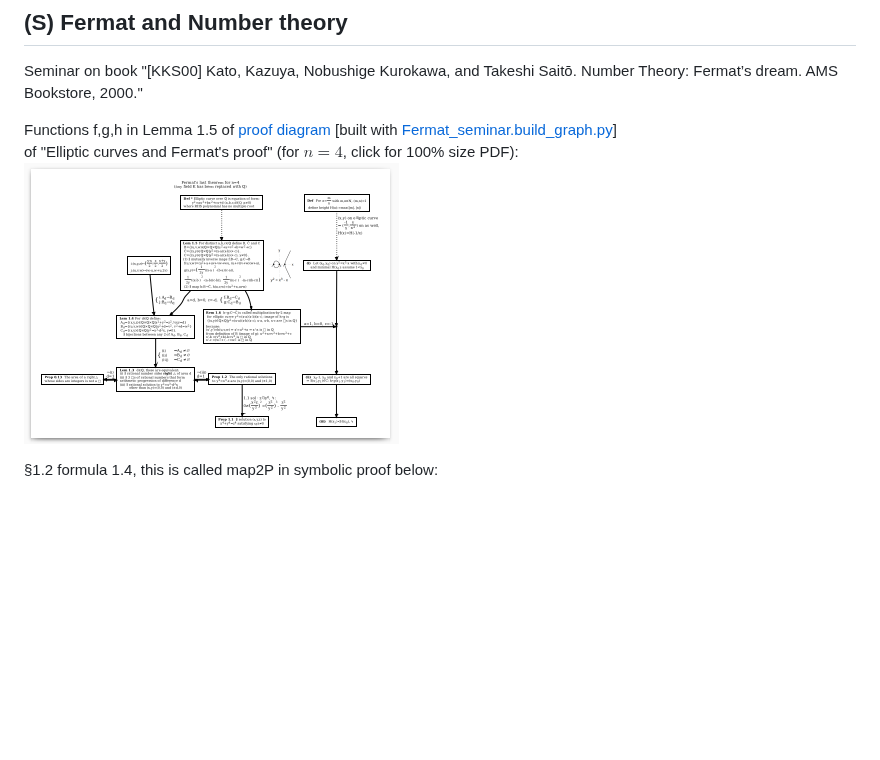
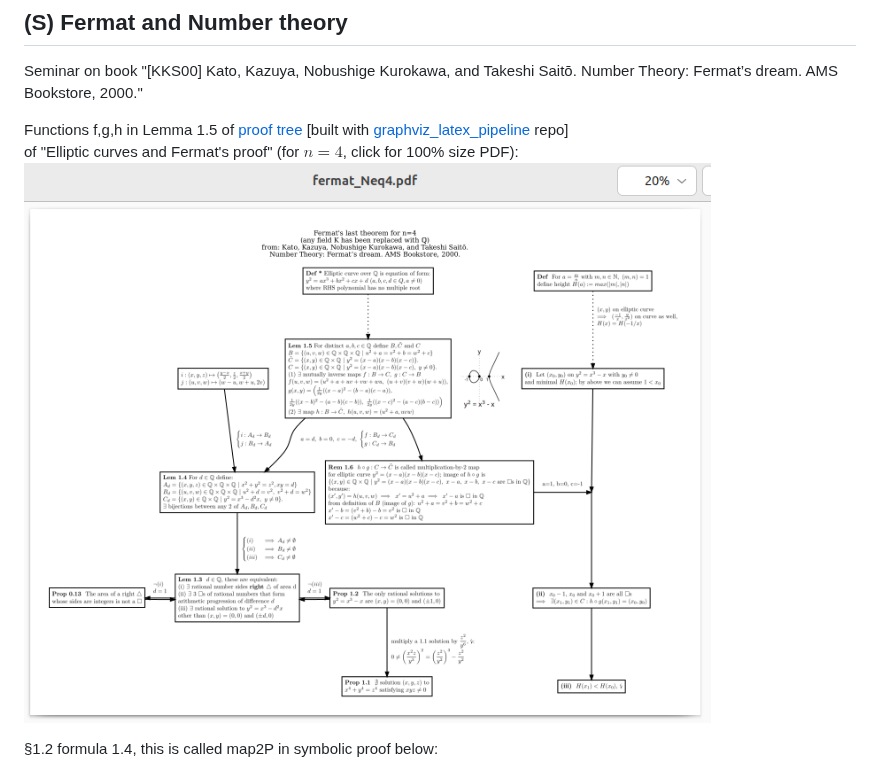
Before and after one commit to Hermann-SW/uni-heidelberg, a Markdown page: README.md, the part around the change. Drawn GitHub-style; pictures changed too: res/Fermat_seminar.10pc.png (deleted), res/Fermat_seminar.20pc.png (added); blank space fills up the shorter version.

Commit message:
redirect to new repo instead old, new PDF and screenshot

```diff
--- a/README.md
+++ b/README.md
@@ -25,9 +25,9 @@ https://scoop.iwr.uni-heidelberg.de/teaching/2026ws/lecture-grundlagen-der-optim
 
 Seminar on book "[KKS00] Kato, Kazuya, Nobushige Kurokawa, and Takeshi Saitō. Number Theory: Fermat’s dream. AMS Bookstore, 2000."
 
-Functions f,g,h in Lemma 1.5 of [proof diagram](res/Fermat_seminar.pdf) [built with [Fermat_seminar.build_graph.py](scripts/Fermat_seminar.build_graph.py)]
+Functions f,g,h in Lemma 1.5 of [proof tree](res/Fermat_seminar.pdf) [built with [graphviz_latex_pipeline](https://github.com/Hermann-SW/graphviz_latex_pipeline) repo]
 of "Elliptic curves and Fermat's proof" (for $n=4$, click for 100% size PDF):
-<a href="res/Fermat_seminar.pdf">![Fermat_seminar.10pc.png](res/Fermat_seminar.10pc.png)</a>
+<a href="res/Fermat_seminar.pdf">![Fermat_seminar.20pc.png](res/Fermat_seminar.20pc.png)</a>
 
 §1.2 formula 1.4, this is called map2P in symbolic proof below:
 ![formula.1_4.png](res/formula.1_4.png)
```
Also changed, not shown: 1 other file.
